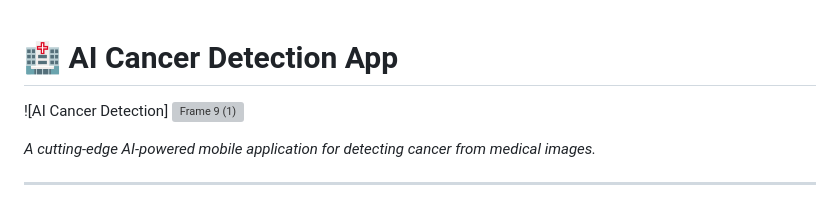
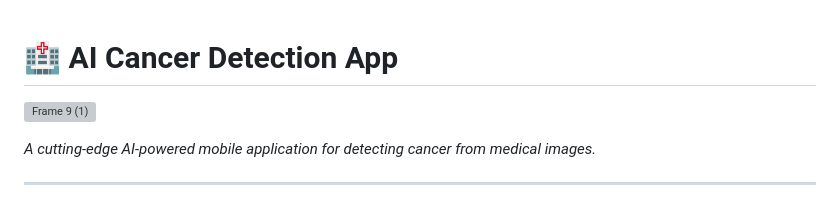
Before and after one commit to bashirfahad/Ai-based-cancerdetection, a Markdown page: README.md, the part around the change printed below. Rendered like a GitHub page; grey boxes are pictures that could not be loaded.

```diff
--- a/README.md
+++ b/README.md
@@ -1,6 +1,6 @@
 # 🏥 AI Cancer Detection App
 
-![AI Cancer Detection]
+
 ![Frame 9 (1)](https://github.com/user-attachments/assets/edff8c0b-8dce-4946-9970-1964fe3b1de4)
 
 *A cutting-edge AI-powered mobile application for detecting cancer from medical images.*
```
Also changed, not shown: other parts of README.md (+9 -6 lines).
